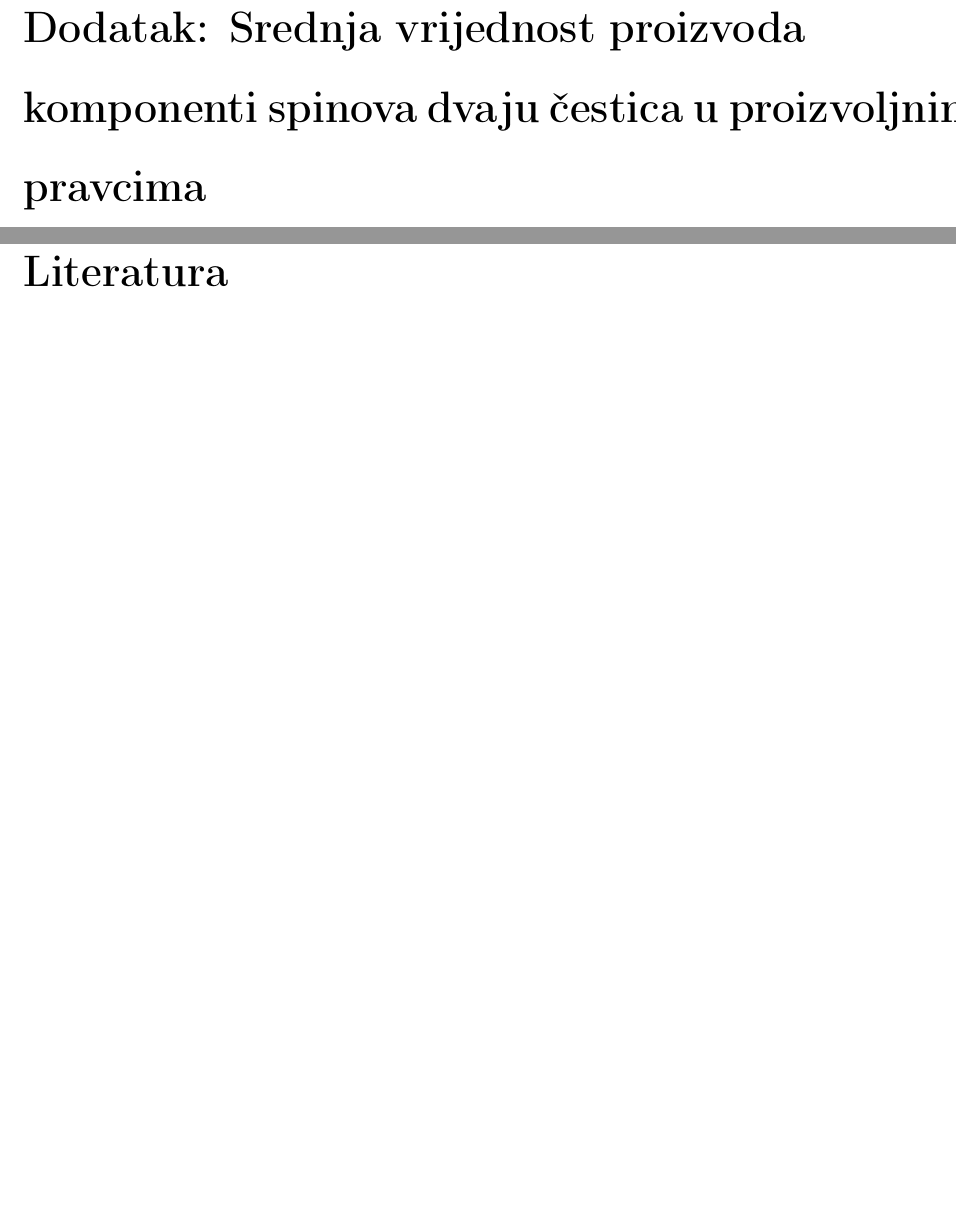
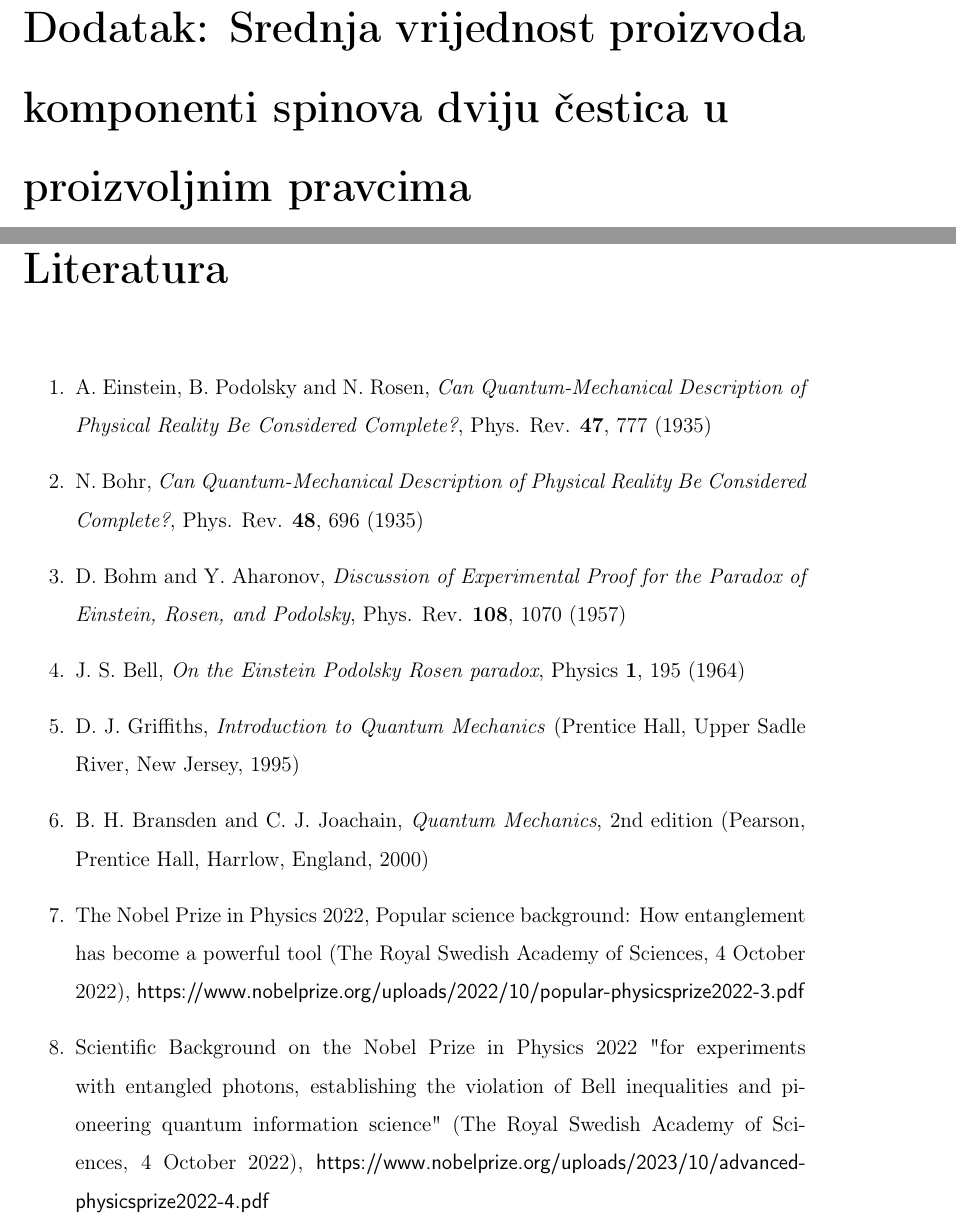
Before and after one commit to stefanikondic/BellTheorem-inequality, a LaTeX thesis (src/main.tex, which reads src/chapters/Dodatak.tex, src/chapters/Literatura.tex): two parts of pages 23 and 26 of 26 before the commit and two parts of pages 24 and 27 of 27 after it, joined at a grey line, cut so that both start at the same text, the shorter picture padded with empty space. Compiled offline with pdfLaTeX.

Commit message:
korekcije dusa + sazetak + literatura

```diff
--- a/src/chapters/Dodatak.tex
+++ b/src/chapters/Dodatak.tex
@@ -1,5 +1,5 @@
 \appendix
-\chapter*{Dodatak: Srednja vrijednost proizvoda komponenti spinova dvaju \v cestica u proizvoljnim pravcima}
+\chapter*{Dodatak: Srednja vrijednost proizvoda komponenti spinova dviju \v cestica u \\ proizvoljnim pravcima}
 \setcounter{chapter}{4} \setcounter{equation}{0}
 
 Posmatrajmo dvije čestice spina $1/2$ u singletnom stanju opisanom vektorom:
--- a/src/chapters/Literatura.tex
+++ b/src/chapters/Literatura.tex
@@ -1 +1,40 @@
 \chapter*{Literatura}
+
+\addcontentsline{toc}{chapter}{Literatura}
+
+\begin{enumerate}
+
+\item A. Einstein, B. Podolsky and N. Rosen, \textit{Can
+Quantum-Mechanical Description of Physical Reality Be Considered
+Complete?}, Phys. Rev. \textbf{47}, 777 (1935)
+
+\item N. Bohr, \textit{Can Quantum-Mechanical Description of
+Physical Reality Be Considered Complete?}, Phys. Rev. \textbf{48},
+696 (1935)
+
+\item D. Bohm and Y. Aharonov, \textit{Discussion of Experimental
+Proof for the Paradox of Einstein, Rosen, and Podolsky}, Phys.
+Rev. \textbf{108}, 1070 (1957)
+
+\item J. S. Bell, \textit{On the Einstein Podolsky Rosen paradox},
+Physics \textbf{1}, 195 (1964)
+
+\item D. J. Griffiths, \textit{Introduction to Quantum Mechanics}
+(Prentice Hall, Upper Sadle River, New Jersey, 1995)
+
+\item B. H. Bransden and C. J. Joachain, \textit{Quantum
+Mechanics}, 2nd edition (Pearson, Prentice Hall, Harrlow, England,
+2000)
+
+\item The Nobel Prize in Physics 2022, Popular science background:
+How entanglement has become a powerful tool (The Royal Swedish
+Academy of Sciences, 4 October 2022),
+\textsf{https:/\!/www.nobelprize.org/uploads/2022/10/popular-physicsprize2022-3.pdf}
+
+\item Scientific Background on the Nobel Prize in Physics 2022
+"for experiments with entangled photons, establishing the
+violation of Bell inequalities and pioneering quantum information
+science" (The Royal Swedish Academy of Sciences, 4 October 2022),
+\textsf{https:/\!/www.nobelprize.org/uploads/2023/10/advanced-physicsprize2022-4.pdf}
+
+\end{enumerate}
```
Also changed, not shown: src/chapters/Abstract.tex (+10 -0 lines), src/chapters/Belove_nejednakosti.tex (+1 -1 lines), src/chapters/Naslovna_strana.tex (added, +33 -0 lines), src/chapters/Sazetak.tex (+13 -0 lines), src/chapters/Testiranje_Belovih_nejednakosti_eksp.tex (+1 -1 lines), src/chapters/Uvod.tex (+2 -2 lines), src/main.tex (+1 -1 lines), src/figures/pmf_logo.png (added), src/figures/uni_logo.png (added), src/chapters/Dodatak.tex (2 more changed lines), 1 other file.
